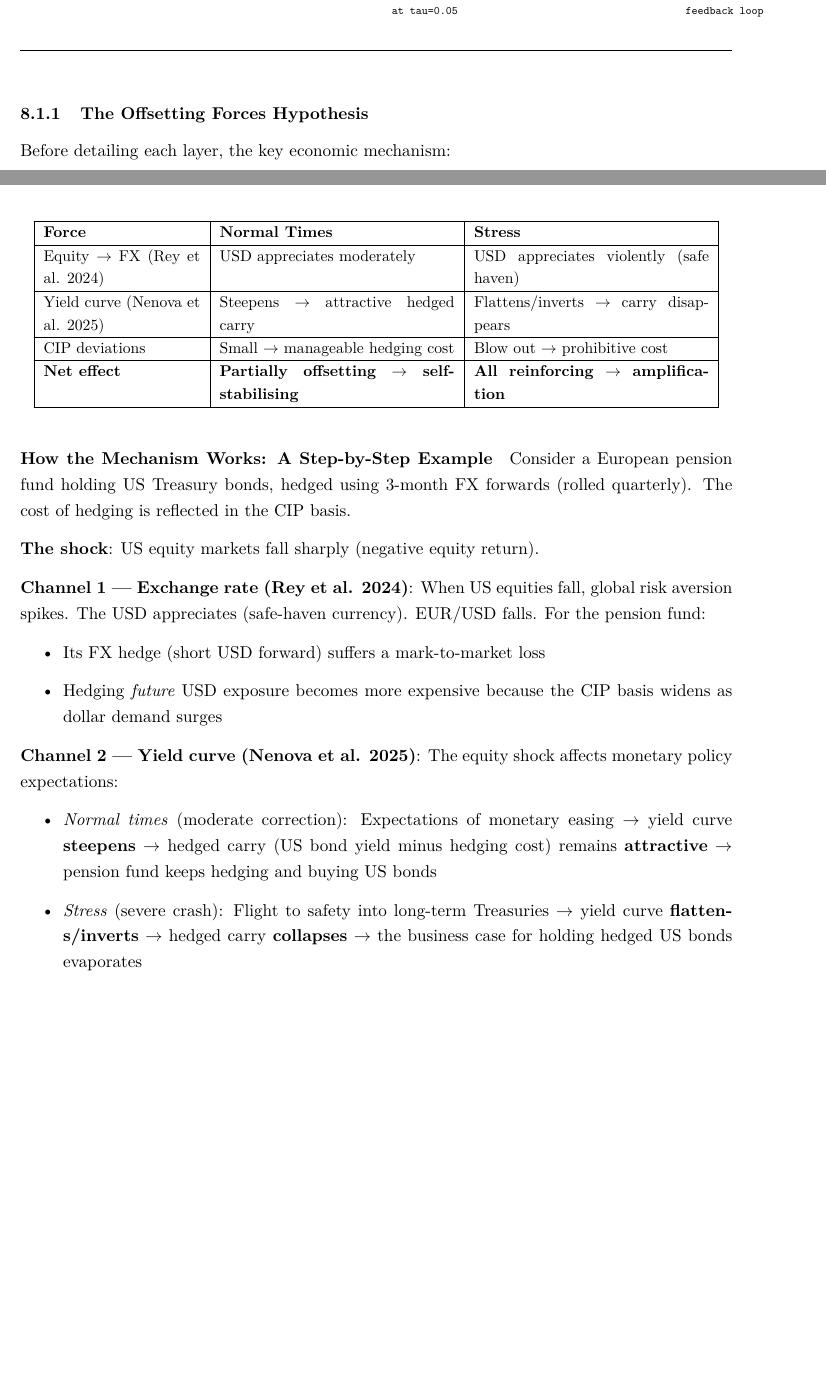
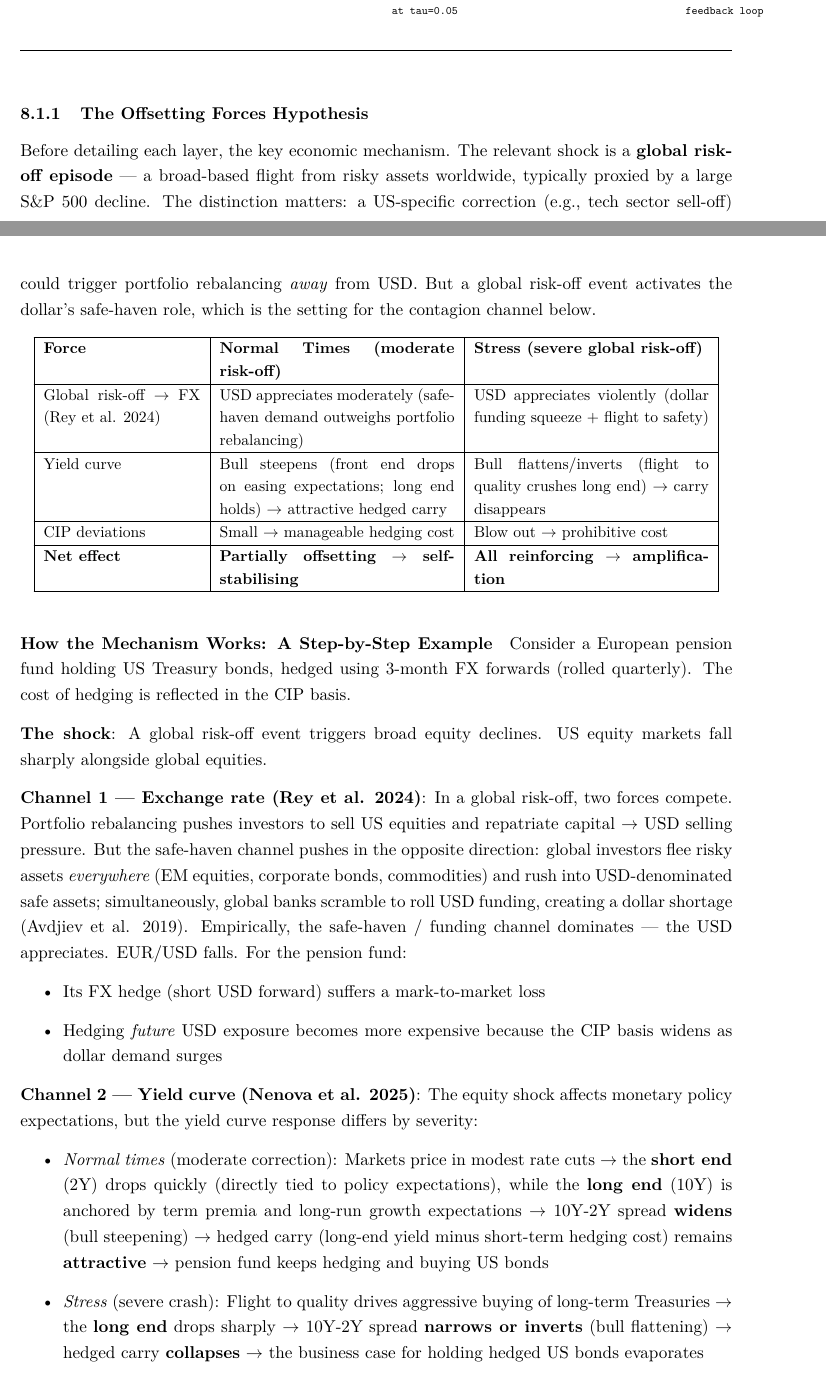
Before and after one commit to SergioSola/SergioSola, a LaTeX paper (reports/research_programme_overview.tex): two parts of pages 48 and 49 of 60, joined at a grey line, cut so that both start at the same text, the shorter picture padded with empty space. The pictures show the PDF file reports/research_programme_overview.pdf that the author committed with the source.

Commit message:
Clarify Project 4 Offsetting Forces: USD safe-haven logic and yield curve mechanics
- Explain that USD appreciation requires global risk-off, not just US equity decline;
  acknowledge competing portfolio-rebalancing force (Avdjiev et al. 2019)
- Distinguish bull steepening (moderate: front end drops on easing, long end holds)
  from bull flattening (stress: flight to quality crushes long end)
- Update summary table and step-by-step example with precise mechanism descriptions

https://claude.ai/code/session_01NAhhVqrKexJhbBFyi1BoxG

```diff
--- a/reports/research_programme_overview.tex
+++ b/reports/research_programme_overview.tex
@@ -1973,18 +1973,18 @@ Layer 1 (Quantile Regression)  --→  Layer 2 (Delta-CoVaR)  --→  Layer 3 (Qua
 
 \subsubsection{The Offsetting Forces Hypothesis}
 
-Before detailing each layer, the key economic mechanism:
+Before detailing each layer, the key economic mechanism. The relevant shock is a \textbf{global risk-off episode} --- a broad-based flight from risky assets worldwide, typically proxied by a large S\&P 500 decline. The distinction matters: a US-specific correction (e.g., tech sector sell-off) could trigger portfolio rebalancing \textit{away} from USD. But a global risk-off event activates the dollar's safe-haven role, which is the setting for the contagion channel below.
 
 
 {\small
 \begin{longtable}{|p{0.22\textwidth}|p{0.33\textwidth}|p{0.33\textwidth}|}
 \hline
-\textbf{Force} & \textbf{Normal Times} & \textbf{Stress} \\
-\hline
-\endhead
-Equity $\rightarrow$ FX (Rey et al. 2024) & USD appreciates moderately & USD appreciates violently (safe haven) \\
-\hline
-Yield curve (Nenova et al. 2025) & Steepens $\rightarrow$ attractive hedged carry & Flattens/inverts $\rightarrow$ carry disappears \\
+\textbf{Force} & \textbf{Normal Times (moderate risk-off)} & \textbf{Stress (severe global risk-off)} \\
+\hline
+\endhead
+Global risk-off $\rightarrow$ FX (Rey et al. 2024) & USD appreciates moderately (safe-haven demand outweighs portfolio rebalancing) & USD appreciates violently (dollar funding squeeze + flight to safety) \\
+\hline
+Yield curve & Bull steepens (front end drops on easing expectations; long end holds) $\rightarrow$ attractive hedged carry & Bull flattens/inverts (flight to quality crushes long end) $\rightarrow$ carry disappears \\
 \hline
 CIP deviations & Small $\rightarrow$ manageable hedging cost & Blow out $\rightarrow$ prohibitive cost \\
 \hline
@@ -1998,18 +1998,18 @@ CIP deviations & Small $\rightarrow$ manageable hedging cost & Blow out $\righta
 
 Consider a European pension fund holding US Treasury bonds, hedged using 3-month FX forwards (rolled quarterly). The cost of hedging is reflected in the CIP basis.
 
-\textbf{The shock}: US equity markets fall sharply (negative equity return).
-
-\textbf{Channel 1 --- Exchange rate (Rey et al. 2024)}: When US equities fall, global risk aversion spikes. The USD appreciates (safe-haven currency). EUR/USD falls. For the pension fund:
+\textbf{The shock}: A global risk-off event triggers broad equity declines. US equity markets fall sharply alongside global equities.
+
+\textbf{Channel 1 --- Exchange rate (Rey et al. 2024)}: In a global risk-off, two forces compete. Portfolio rebalancing pushes investors to sell US equities and repatriate capital $\rightarrow$ USD selling pressure. But the safe-haven channel pushes in the opposite direction: global investors flee risky assets \textit{everywhere} (EM equities, corporate bonds, commodities) and rush into USD-denominated safe assets; simultaneously, global banks scramble to roll USD funding, creating a dollar shortage (Avdjiev et al. 2019). Empirically, the safe-haven / funding channel dominates --- the USD appreciates. EUR/USD falls. For the pension fund:
 \begin{itemize}
 \item Its FX hedge (short USD forward) suffers a mark-to-market loss
 \item Hedging \textit{future} USD exposure becomes more expensive because the CIP basis widens as dollar demand surges
 
 \end{itemize}
-\textbf{Channel 2 --- Yield curve (Nenova et al. 2025)}: The equity shock affects monetary policy expectations:
-\begin{itemize}
-\item \textit{Normal times} (moderate correction): Expectations of monetary easing $\rightarrow$ yield curve \textbf{steepens} $\rightarrow$ hedged carry (US bond yield minus hedging cost) remains \textbf{attractive} $\rightarrow$ pension fund keeps hedging and buying US bonds
-\item \textit{Stress} (severe crash): Flight to safety into long-term Treasuries $\rightarrow$ yield curve \textbf{flattens/inverts} $\rightarrow$ hedged carry \textbf{collapses} $\rightarrow$ the business case for holding hedged US bonds evaporates
+\textbf{Channel 2 --- Yield curve (Nenova et al. 2025)}: The equity shock affects monetary policy expectations, but the yield curve response differs by severity:
+\begin{itemize}
+\item \textit{Normal times} (moderate correction): Markets price in modest rate cuts $\rightarrow$ the \textbf{short end} (2Y) drops quickly (directly tied to policy expectations), while the \textbf{long end} (10Y) is anchored by term premia and long-run growth expectations $\rightarrow$ 10Y-2Y spread \textbf{widens} (bull steepening) $\rightarrow$ hedged carry (long-end yield minus short-term hedging cost) remains \textbf{attractive} $\rightarrow$ pension fund keeps hedging and buying US bonds
+\item \textit{Stress} (severe crash): Flight to quality drives aggressive buying of long-term Treasuries $\rightarrow$ the \textbf{long end} drops sharply $\rightarrow$ 10Y-2Y spread \textbf{narrows or inverts} (bull flattening) $\rightarrow$ hedged carry \textbf{collapses} $\rightarrow$ the business case for holding hedged US bonds evaporates
 
 \end{itemize}
 \textbf{Channel 3 --- CIP deviations}: The CIP basis (FX hedging cost above covered interest parity) is normally small (5--15 bps). In stress:
@@ -2021,18 +2021,18 @@ Consider a European pension fund holding US Treasury bonds, hedged using 3-month
 \end{itemize}
 \textbf{The key asymmetry}:
 
-\textit{Normal times} (say, a 5\% equity correction):
-\begin{itemize}
-\item USD appreciates modestly $\rightarrow$ hedging cost up slightly (\textbf{negative})
-\item Yield curve steepens $\rightarrow$ hedged carry improves (\textbf{positive, offsetting})
+\textit{Normal times} (say, a 5\% global equity correction):
+\begin{itemize}
+\item USD appreciates modestly (safe-haven demand slightly exceeds portfolio rebalancing) $\rightarrow$ hedging cost up slightly (\textbf{negative})
+\item Yield curve bull-steepens (short end drops, long end holds) $\rightarrow$ hedged carry improves (\textbf{positive, offsetting})
 \item CIP basis barely moves $\rightarrow$ manageable
 \item \textbf{Net}: forces partially cancel. Self-stabilising.
 
 \end{itemize}
-\textit{Stress} (say, a 20\% crash --- March 2020 or a severe risk-off event):
-\begin{itemize}
-\item USD appreciates violently $\rightarrow$ huge mark-to-market losses, hedging cost surges (\textbf{negative})
-\item Yield curve flattens/inverts $\rightarrow$ hedged carry disappears (\textbf{negative, reinforcing} not offsetting)
+\textit{Stress} (say, a 20\% crash --- March 2020 or a severe global risk-off event):
+\begin{itemize}
+\item USD appreciates violently (dollar funding squeeze overwhelms all other forces) $\rightarrow$ huge mark-to-market losses, hedging cost surges (\textbf{negative})
+\item Yield curve bull-flattens/inverts (flight to quality crushes long-end yields) $\rightarrow$ hedged carry disappears (\textbf{negative, reinforcing} not offsetting)
 \item CIP basis blows out $\rightarrow$ hedging prohibitive (\textbf{negative, reinforcing})
 \item \textbf{Net}: ALL three forces push in the same direction. Pension fund stops rolling hedges, sells US bonds. Every hedged foreign investor faces the same forces simultaneously $\rightarrow$ \textbf{coordinated sell-off} in US bonds $\rightarrow$ feeds back to equity declines, further USD appreciation, further CIP blowout. This is the positive feedback loop that only activates in the tails.
 
```
Also changed, not shown: reports/research_programme_overview.pdf, reports/research_programme_overview.tex (24 more changed lines), 1 other file.
